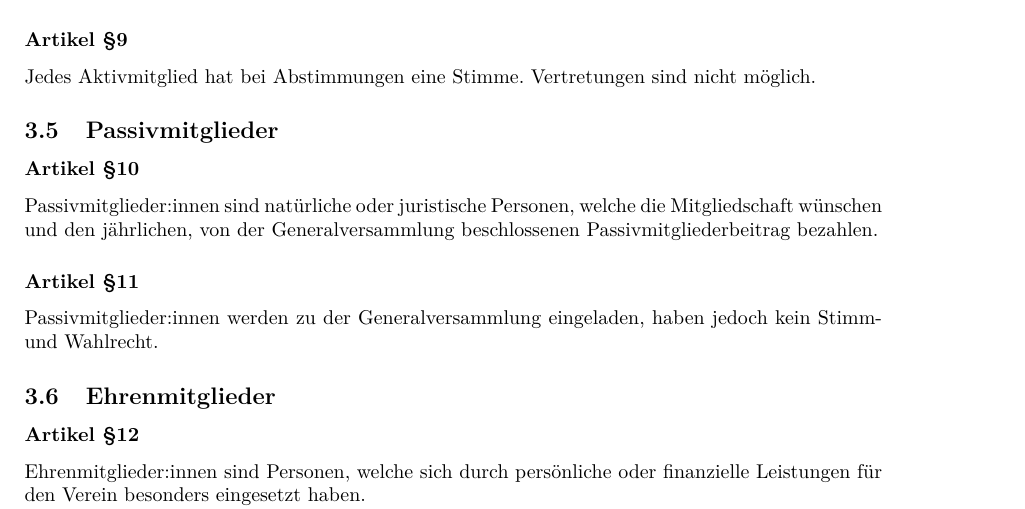
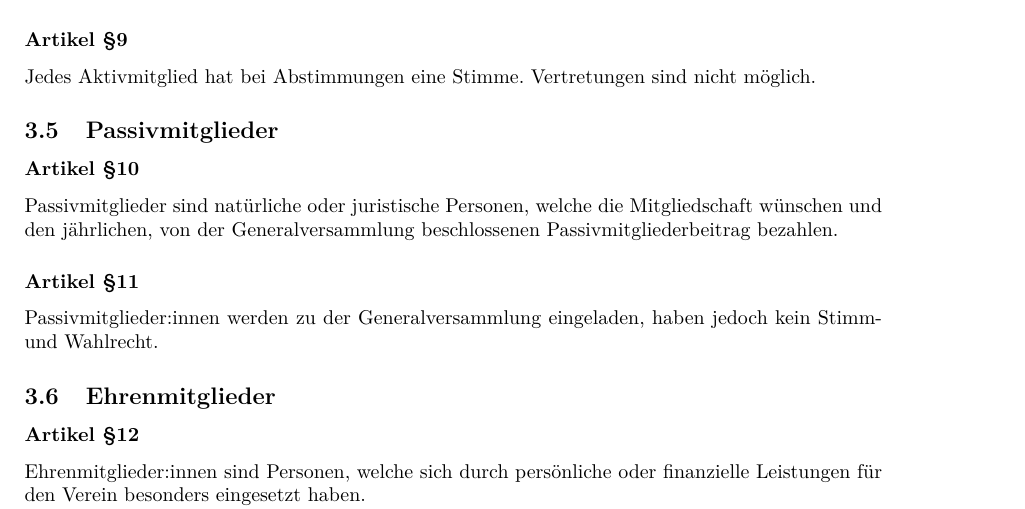
Before and after one commit to luxeria/luxstat, a LaTeX document (luxstat.tex): part of page 4 of 8, cut so that both start at the same text. Compiled offline with pdfLaTeX.

Commit message:
Update luxstat.tex
Co-authored-by: Sebastian Wicki <sebastian@isovalent.com>

```diff
--- a/luxstat.tex
+++ b/luxstat.tex
@@ -110,7 +110,7 @@ Vertretungen sind nicht möglich.
 %\textit{Dieser Artikel ist in den Statuten nicht vorhanden (Quelle: www.luxeria.ch)}
 
 \luxarticle
-Passivmitglieder:innen sind natürliche oder juristische Personen,
+Passivmitglieder sind natürliche oder juristische Personen,
 welche die Mitgliedschaft wünschen und den jährlichen, von
 der Generalversammlung beschlossenen
 Passivmitgliederbeitrag bezahlen.
```
